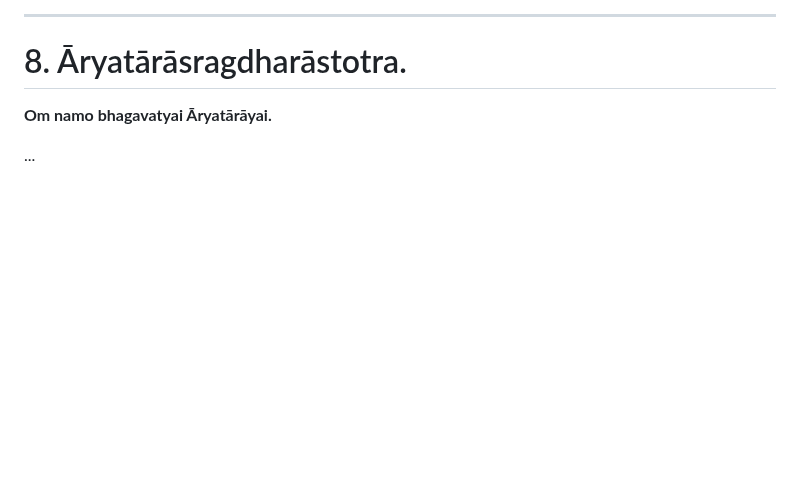
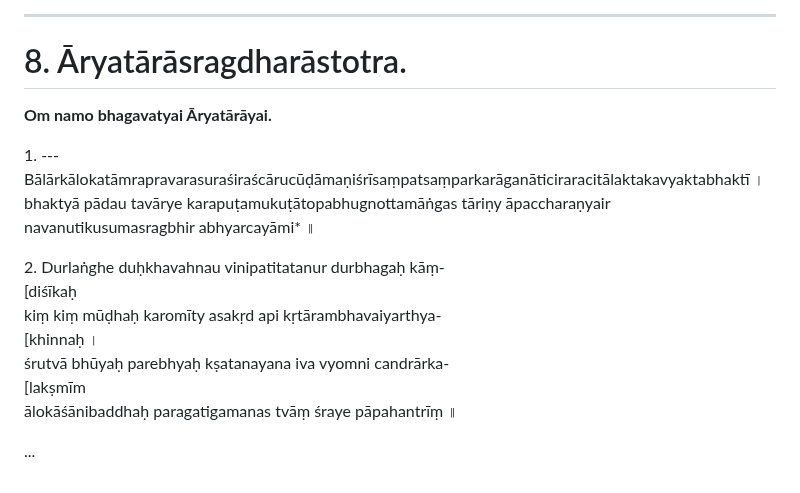
Before and after one commit to solaranamnesis/godefroy-de-blonay, a Markdown page: materiaux-pour-servir-tara/full-text-french.md, the part around the change. Rendered like a GitHub page; blank space fills up the shorter version.

```diff
--- a/materiaux-pour-servir-tara/full-text-french.md
+++ b/materiaux-pour-servir-tara/full-text-french.md
@@ -855,4 +855,15 @@ Voilà le commencement de l'histoire ; comme elle est bien connue, nous ne la ra
 
 **Om namo bhagavatyai Āryatārāyai.**
 
+1\. --- Bālārkālokatāmrapravarasuraśiraścārucūḍāmaṇiśrīsaṃpatsaṃparkarāganāticiraracitālaktakavyaktabhaktī ।
+bhaktyā pādau tavārye karapuṭamukuṭātopabhugnottamāṅgas tāriṇy āpaccharaṇyair navanutikusumasragbhir abhyarcayāmi* ॥
+
+2\. Durlaṅghe duḥkhavahnau vinipatitatanur durbhagaḥ kāṃ-
+                                                [diśīkaḥ
+kiṃ kiṃ mūḍhaḥ karomīty asakṛd api kṛtārambhavaiyarthya-
+                                                [khinnaḥ ।
+śrutvā bhūyaḥ parebhyaḥ kṣatanayana iva vyomni candrārka-
+                                                [lakṣmīm
+ālokāśānibaddhaḥ paragatigamanas tvāṃ śraye pāpahantrīṃ ॥
+
 ...
```
